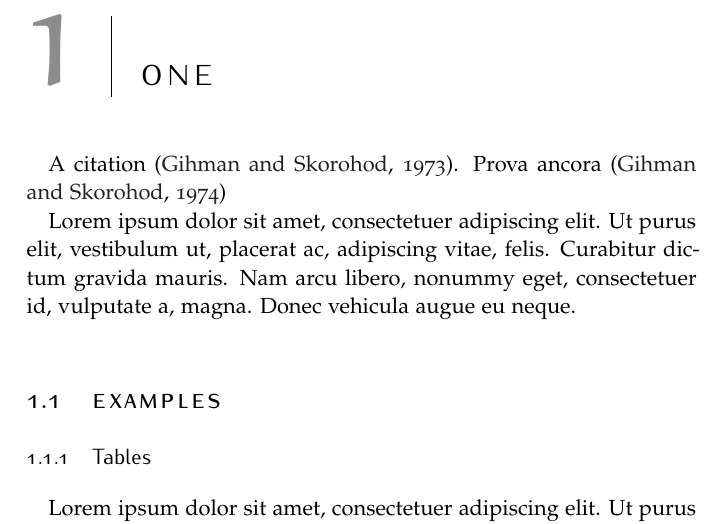
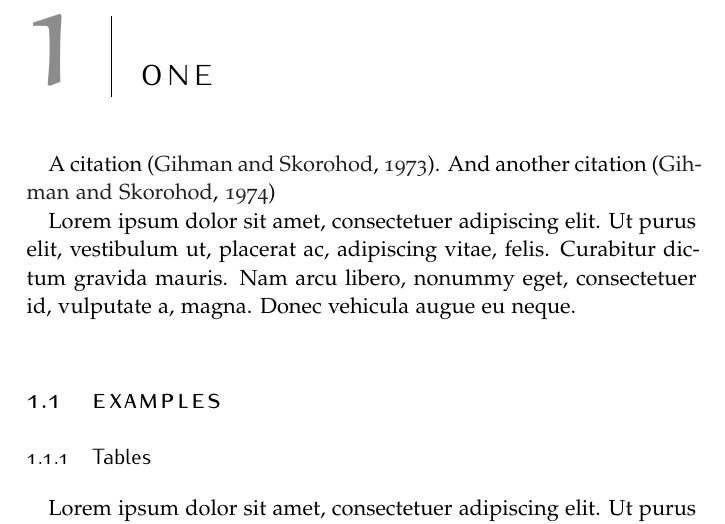
Before and after one commit to leodido/arsclassica, a LaTeX thesis (arsclassica.tex, which reads chapters/1.tex): part of page 9 of 24, cut so that both start at the same text. The pictures show the PDF file arsclassica.pdf that the author committed with the source.

```diff
--- a/chapters/1.tex
+++ b/chapters/1.tex
@@ -8,7 +8,7 @@
 \label{cap:one}
 %************************************************
 
-A citation~\citep{gihman1973}. Prova ancora~\citep{gihman1974}
+A citation~\citep{gihman1973}. And another citation~\citep{gihman1974}
 
 Lorem \keyword{ipsum} \keyword{dolor} sit \keyword{amet}, consectetuer adipiscing elit. Ut purus elit, vestibulum ut, placerat ac, adipiscing vitae, felis. Curabitur dictum gravida mauris. Nam arcu libero, nonummy eget, consectetuer id, vulputate a, magna. Donec vehicula augue eu neque.
 
```
Also changed, not shown: README.md, arsclassica.pdf.
